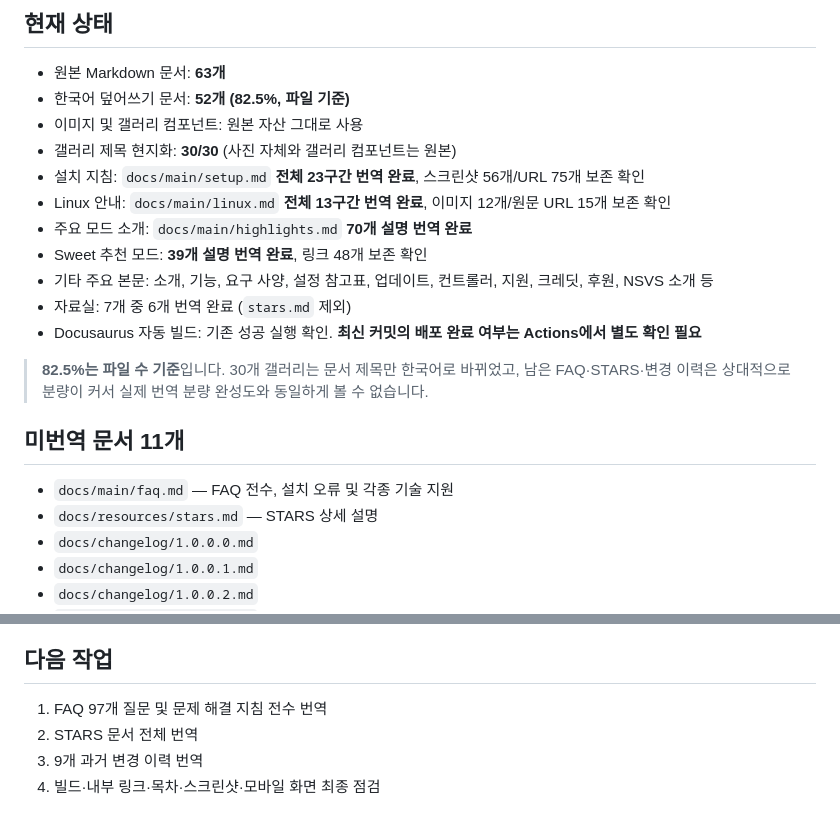
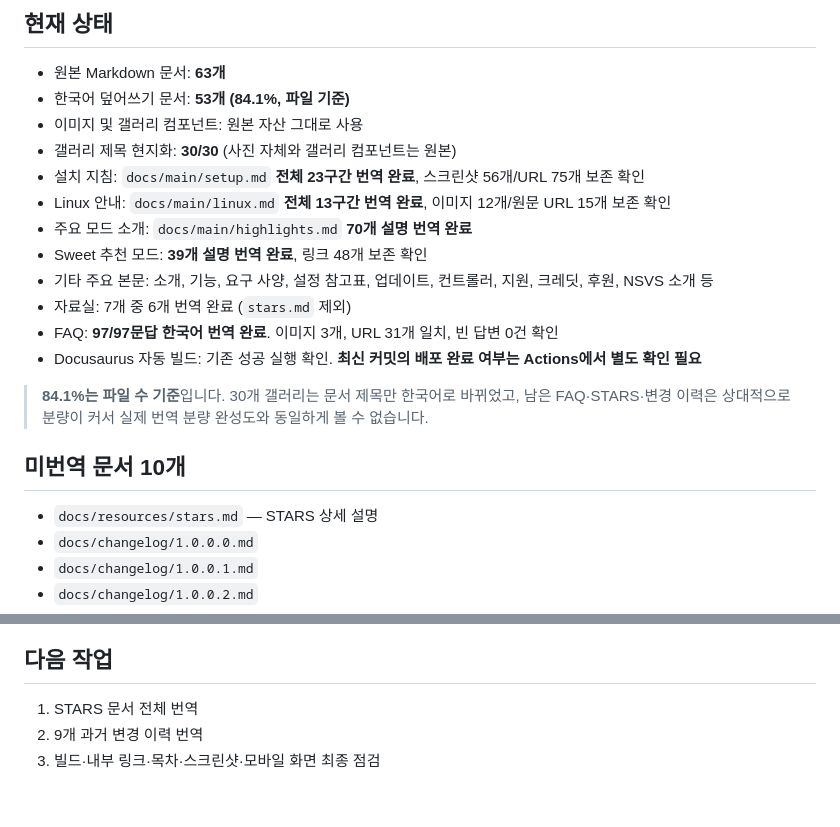
Before and after one commit to munument1/-KR-Nuclear-Sunset, a Markdown page: TRANSLATION_STATUS.md, 2 parts joined by grey strips. Drawn GitHub-style.

Commit message:
docs: update coverage to 53/63 following complete Korean FAQ

```diff
--- a/TRANSLATION_STATUS.md
+++ b/TRANSLATION_STATUS.md
@@ -5,7 +5,7 @@
 ## 현재 상태
 
 - 원본 Markdown 문서: **63개**
-- 한국어 덮어쓰기 문서: **52개 (82.5%, 파일 기준)**
+- 한국어 덮어쓰기 문서: **53개 (84.1%, 파일 기준)**
 - 이미지 및 갤러리 컴포넌트: 원본 자산 그대로 사용
 - 갤러리 제목 현지화: **30/30** (사진 자체와 갤러리 컴포넌트는 원본)
 - 설치 지침: `docs/main/setup.md` **전체 23구간 번역 완료**, 스크린샷 56개/URL 75개 보존 확인
@@ -14,13 +14,13 @@
 - Sweet 추천 모드: **39개 설명 번역 완료**, 링크 48개 보존 확인
 - 기타 주요 본문: 소개, 기능, 요구 사양, 설정 참고표, 업데이트, 컨트롤러, 지원, 크레딧, 후원, NSVS 소개 등
 - 자료실: 7개 중 6개 번역 완료 (`stars.md` 제외)
+- FAQ: **97/97문답 한국어 번역 완료**. 이미지 3개, URL 31개 일치, 빈 답변 0건 확인
 - Docusaurus 자동 빌드: 기존 성공 실행 확인. **최신 커밋의 배포 완료 여부는 Actions에서 별도 확인 필요**
 
-> **82.5%는 파일 수 기준**입니다. 30개 갤러리는 문서 제목만 한국어로 바뀌었고, 남은 FAQ·STARS·변경 이력은 상대적으로 분량이 커서 실제 번역 분량 완성도와 동일하게 볼 수 없습니다.
+> **84.1%는 파일 수 기준**입니다. 30개 갤러리는 문서 제목만 한국어로 바뀌었고, 남은 FAQ·STARS·변경 이력은 상대적으로 분량이 커서 실제 번역 분량 완성도와 동일하게 볼 수 없습니다.
 
-## 미번역 문서 11개
+## 미번역 문서 10개
 
-- `docs/main/faq.md` — FAQ 전수, 설치 오류 및 각종 기술 지원
 - `docs/resources/stars.md` — STARS 상세 설명
 - `docs/changelog/1.0.0.0.md`
 - `docs/changelog/1.0.0.1.md`
@@ -50,7 +50,6 @@
 
 ## 다음 작업
 
-1. FAQ 97개 질문 및 문제 해결 지침 전수 번역
-2. STARS 문서 전체 번역
-3. 9개 과거 변경 이력 번역
-4. 빌드·내부 링크·목차·스크린샷·모바일 화면 최종 점검
+1. STARS 문서 전체 번역
+2. 9개 과거 변경 이력 번역
+3. 빌드·내부 링크·목차·스크린샷·모바일 화면 최종 점검
```
